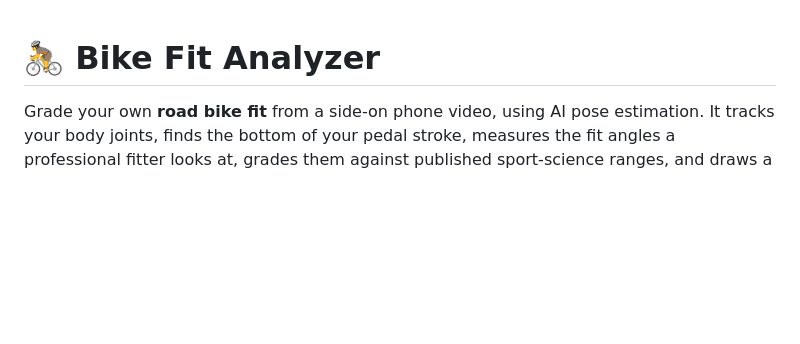
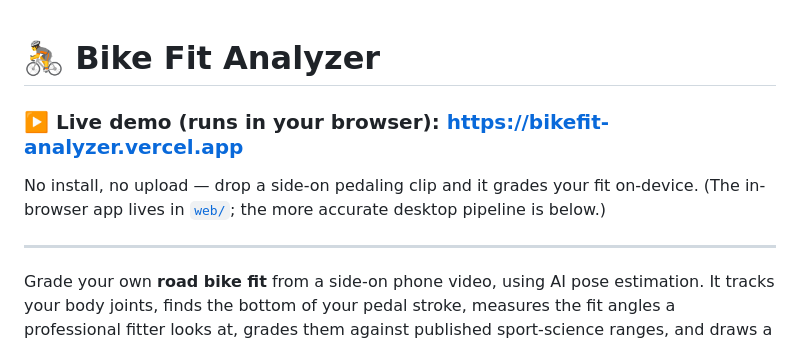
Before and after one commit to doniwirawan/bike-fit-analyzer, a Markdown page: README.md, the part around the change. Drawn GitHub-style; blank space fills up the shorter version.

Commit message:
Add live demo link (bikefit-analyzer.vercel.app) to README
Co-Authored-By: Claude Opus 4.8 <noreply@anthropic.com>

```diff
--- a/README.md
+++ b/README.md
@@ -1,4 +1,12 @@
 # 🚴 Bike Fit Analyzer
+
+### ▶️ Live demo (runs in your browser): **https://bikefit-analyzer.vercel.app**
+
+No install, no upload — drop a side-on pedaling clip and it grades your fit
+on-device. (The in-browser app lives in [`web/`](web/); the more accurate
+desktop pipeline is below.)
+
+---
 
 Grade your own **road bike fit** from a side-on phone video, using AI pose
 estimation. It tracks your body joints, finds the bottom of your pedal stroke,
```
